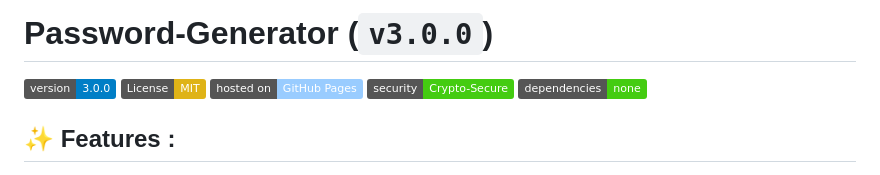
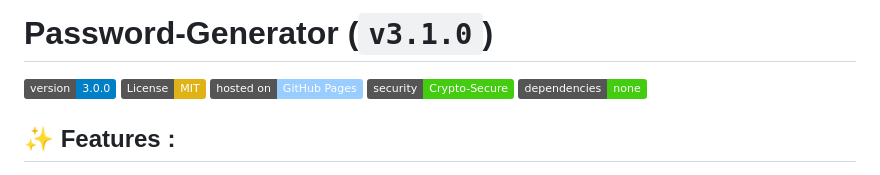
Before and after one commit to capwan/Password-Generator, a Markdown page: README.md, the part around the change. Rendered like a GitHub page; badges without logos.

Commit message:
release v3.1.0

```diff
--- a/README.md
+++ b/README.md
@@ -1,4 +1,4 @@
-# Password-Generator (`v3.0.0`)
+# Password-Generator (`v3.1.0`)
 
 ![Version](https://img.shields.io/badge/version-3.0.0-blue)
 [![License: MIT](https://img.shields.io/badge/License-MIT-yellow.svg)](https://opensource.org/licenses/MIT)
```
